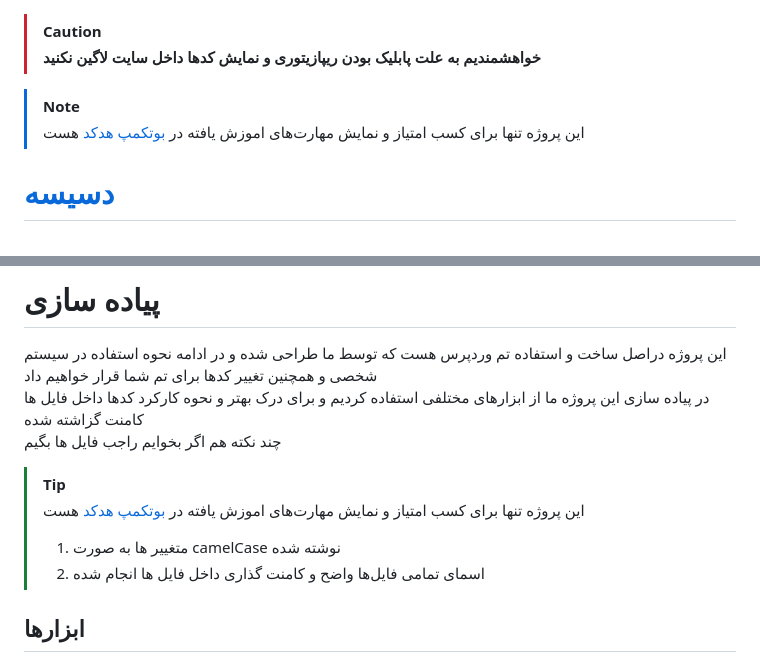
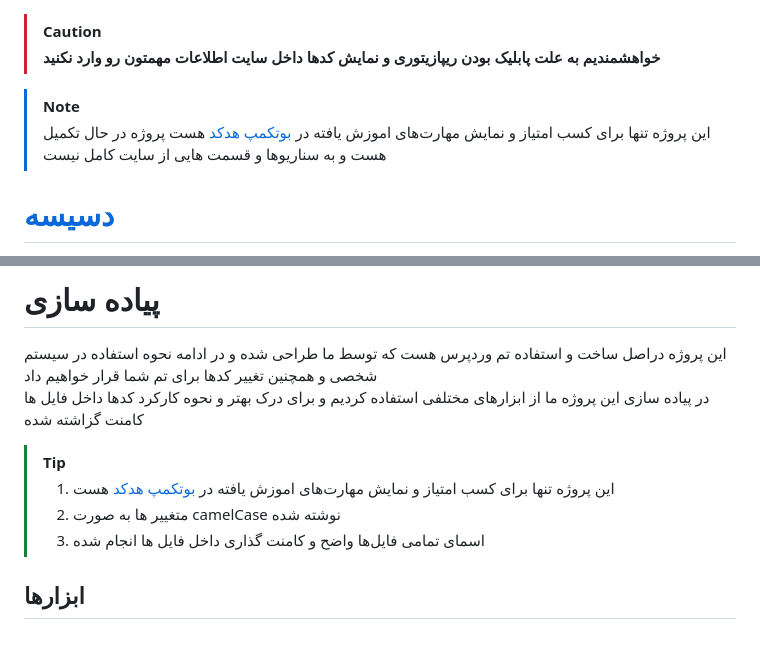
Before and after one commit to amili-code/dasise, a Markdown page: README.md, 2 parts joined by grey strips. GitHub-like rendering.

```diff
--- a/README.md
+++ b/README.md
@@ -1,8 +1,9 @@
 > [!CAUTION]
-> **خواهشمندیم به علت پابلیک بودن ریپازیتوری  و نمایش کد‌ها داخل سایت لاگین نکنید**
+> **خواهشمندیم به علت پابلیک بودن ریپازیتوری و نمایش کد‌ها داخل سایت اطلاعات مهمتون رو وارد نکنید**
 
 > [!NOTE]
 > این پروژه تنها برای  کسب امتیاز و نمایش مهارت‌های اموزش یافته در <a href="https://partschool.ir/bootcamp/4be28558-10d6-449b-9e4b-1da3c28a00c2">بوتکمپ هدکد</a> هست
+> پروژه در حال تکمیل هست و به سناریوها و قسمت هایی از سایت کامل نیست
 <div direction="rtl">
 
 # [دسیسه](https://dasise.rayafeed.com)
@@ -47,13 +48,12 @@
 # پیاده سازی
  این پروژه دراصل ساخت و استفاده تم‌ وردپرس هست که توسط ما طراحی شده و در ادامه نحوه استفاده در سیستم شخصی و همچنین تغییر کدها برای تم شما قرار خواهیم داد
  در پیاده سازی این پروژه ما از ابزار‌های مختلفی استفاده کردیم و برای درک بهتر و نحوه کارکرد کد‌ها داخل فایل ها کامنت گزاشته شده
- چند نکته هم اگر بخوایم راجب فایل ها بگیم
  </div>
 
  > [!TIP]
-> این پروژه تنها برای  کسب امتیاز و نمایش مهارت‌های اموزش یافته در <a href="https://partschool.ir/bootcamp/4be28558-10d6-449b-9e4b-1da3c28a00c2">بوتکمپ هدکد</a> هست
-> 1. متغییر ها به صورت camelCase نوشته شده
-> 2. اسمای تمامی فایل‌ها واضح و کامنت گذاری داخل فایل ها انجام شده
+> 1. این پروژه تنها برای  کسب امتیاز و نمایش مهارت‌های اموزش یافته در <a href="https://partschool.ir/bootcamp/4be28558-10d6-449b-9e4b-1da3c28a00c2">بوتکمپ هدکد</a> هست
+> 2. متغییر ها به صورت camelCase نوشته شده
+> 3. اسمای تمامی فایل‌ها واضح و کامنت گذاری داخل فایل ها انجام شده
 <div direction="rtl">
 
 
```
